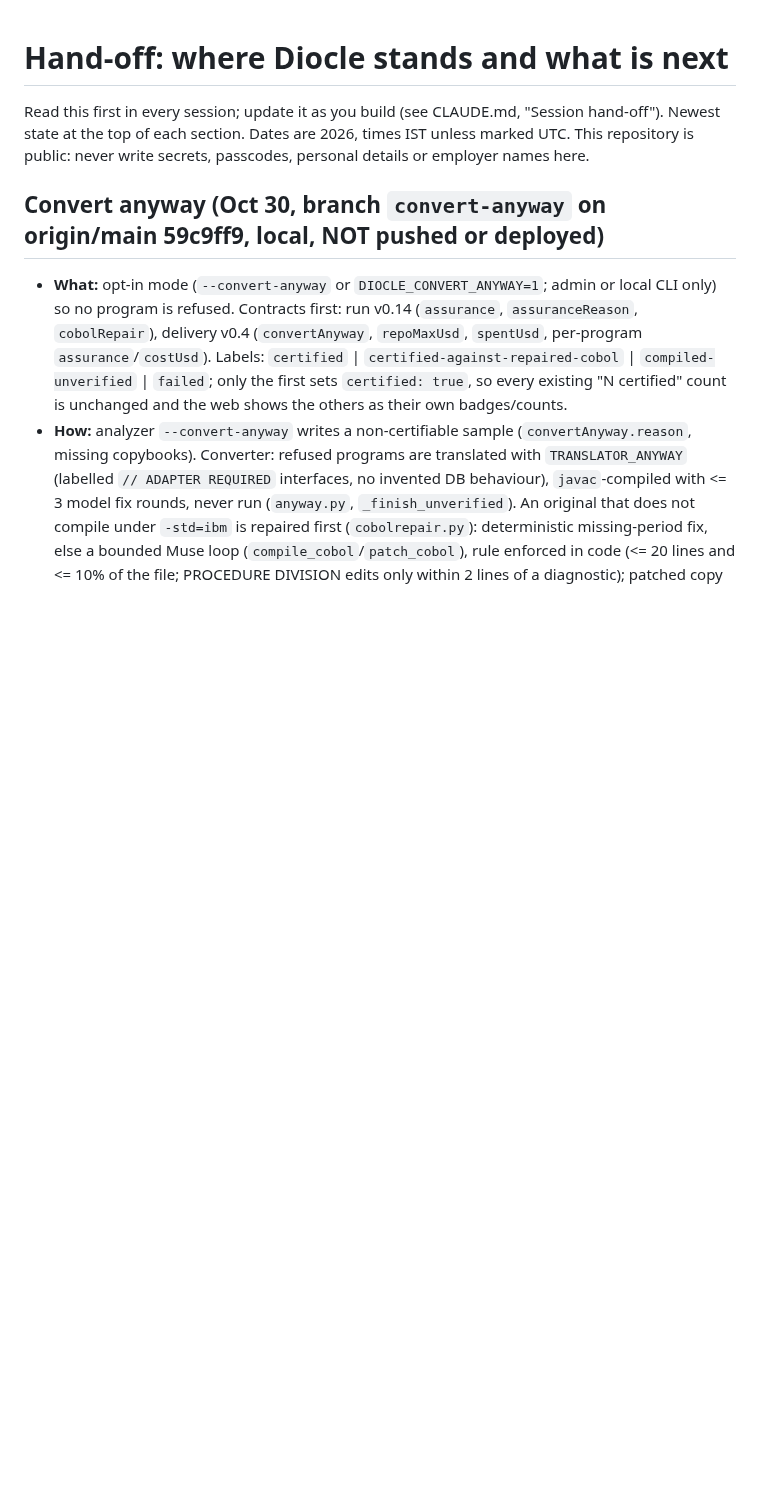
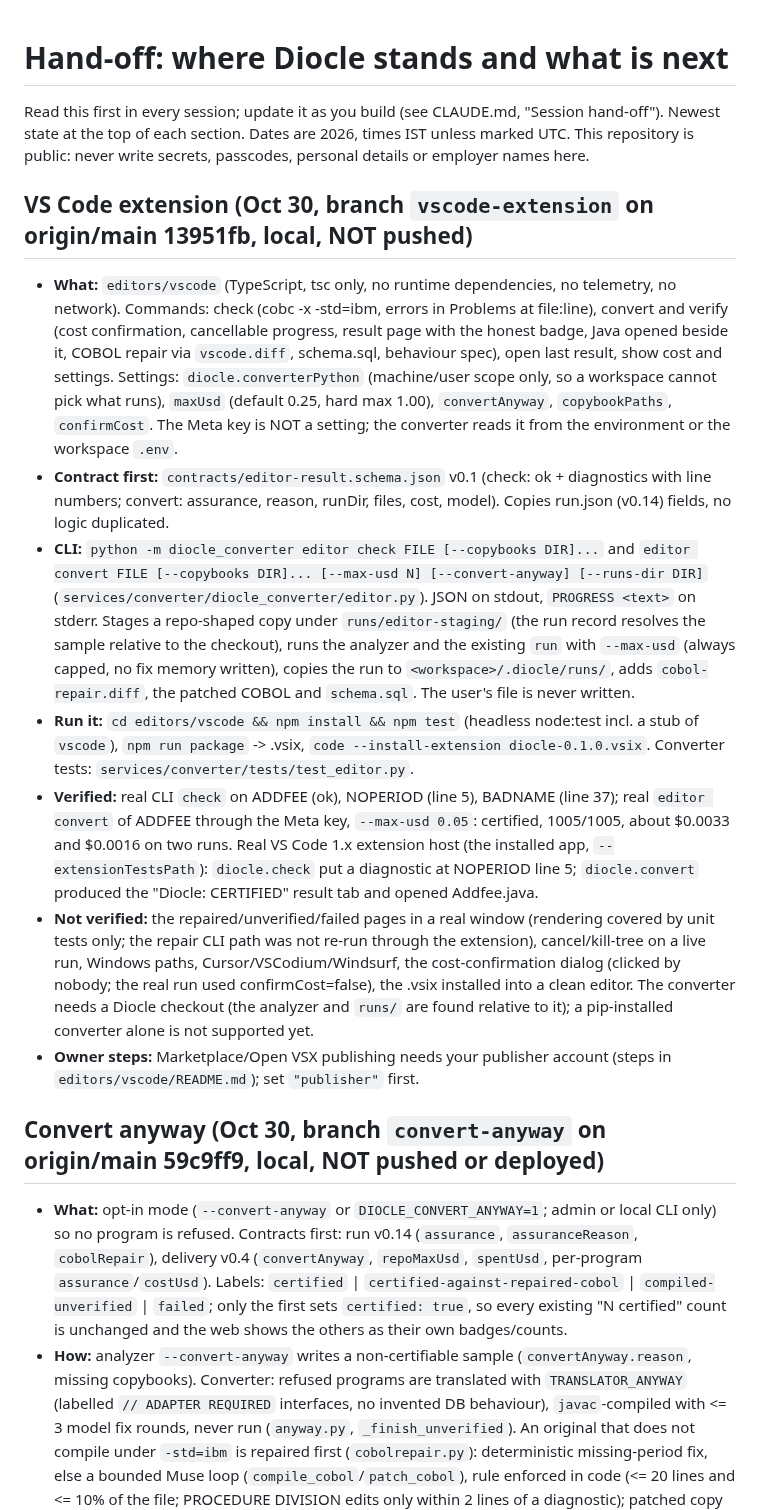
Before and after one commit to Nivetha200111/Diocle, a Markdown page: docs/HANDOFF.md, the part around the change. GitHub-like rendering; blank space fills up the shorter version.

```diff
--- a/docs/HANDOFF.md
+++ b/docs/HANDOFF.md
@@ -3,6 +3,15 @@
 Read this first in every session; update it as you build (see CLAUDE.md, "Session hand-off").
 Newest state at the top of each section. Dates are 2026, times IST unless marked UTC.
 This repository is public: never write secrets, passcodes, personal details or employer names here.
+
+## VS Code extension (Oct 30, branch `vscode-extension` on origin/main 13951fb, local, NOT pushed)
+- **What:** `editors/vscode` (TypeScript, tsc only, no runtime dependencies, no telemetry, no network). Commands: check (cobc -x -std=ibm, errors in Problems at file:line), convert and verify (cost confirmation, cancellable progress, result page with the honest badge, Java opened beside it, COBOL repair via `vscode.diff`, schema.sql, behaviour spec), open last result, show cost and settings. Settings: `diocle.converterPython` (machine/user scope only, so a workspace cannot pick what runs), `maxUsd` (default 0.25, hard max 1.00), `convertAnyway`, `copybookPaths`, `confirmCost`. The Meta key is NOT a setting; the converter reads it from the environment or the workspace `.env`.
+- **Contract first:** `contracts/editor-result.schema.json` v0.1 (check: ok + diagnostics with line numbers; convert: assurance, reason, runDir, files, cost, model). Copies run.json (v0.14) fields, no logic duplicated.
+- **CLI:** `python -m diocle_converter editor check FILE [--copybooks DIR]...` and `editor convert FILE [--copybooks DIR]... [--max-usd N] [--convert-anyway] [--runs-dir DIR]` (`services/converter/diocle_converter/editor.py`). JSON on stdout, `PROGRESS <text>` on stderr. Stages a repo-shaped copy under `runs/editor-staging/` (the run record resolves the sample relative to the checkout), runs the analyzer and the existing `run` with `--max-usd` (always capped, no fix memory written), copies the run to `<workspace>/.diocle/runs/`, adds `cobol-repair.diff`, the patched COBOL and `schema.sql`. The user's file is never written.
+- **Run it:** `cd editors/vscode && npm install && npm test` (headless node:test incl. a stub of `vscode`), `npm run package` -> .vsix, `code --install-extension diocle-0.1.0.vsix`. Converter tests: `services/converter/tests/test_editor.py`.
+- **Verified:** real CLI `check` on ADDFEE (ok), NOPERIOD (line 5), BADNAME (line 37); real `editor convert` of ADDFEE through the Meta key, `--max-usd 0.05`: certified, 1005/1005, about $0.0033 and $0.0016 on two runs. Real VS Code 1.x extension host (the installed app, `--extensionTestsPath`): `diocle.check` put a diagnostic at NOPERIOD line 5; `diocle.convert` produced the "Diocle: CERTIFIED" result tab and opened Addfee.java.
+- **Not verified:** the repaired/unverified/failed pages in a real window (rendering covered by unit tests only; the repair CLI path was not re-run through the extension), cancel/kill-tree on a live run, Windows paths, Cursor/VSCodium/Windsurf, the cost-confirmation dialog (clicked by nobody; the real run used confirmCost=false), the .vsix installed into a clean editor. The converter needs a Diocle checkout (the analyzer and `runs/` are found relative to it); a pip-installed converter alone is not supported yet.
+- **Owner steps:** Marketplace/Open VSX publishing needs your publisher account (steps in `editors/vscode/README.md`); set `"publisher"` first.
 
 ## Convert anyway (Oct 30, branch `convert-anyway` on origin/main 59c9ff9, local, NOT pushed or deployed)
 - **What:** opt-in mode (`--convert-anyway` or `DIOCLE_CONVERT_ANYWAY=1`; admin or local CLI only) so no program is refused. Contracts first:
```
Also changed, not shown: README.md (+6 -0 lines).
